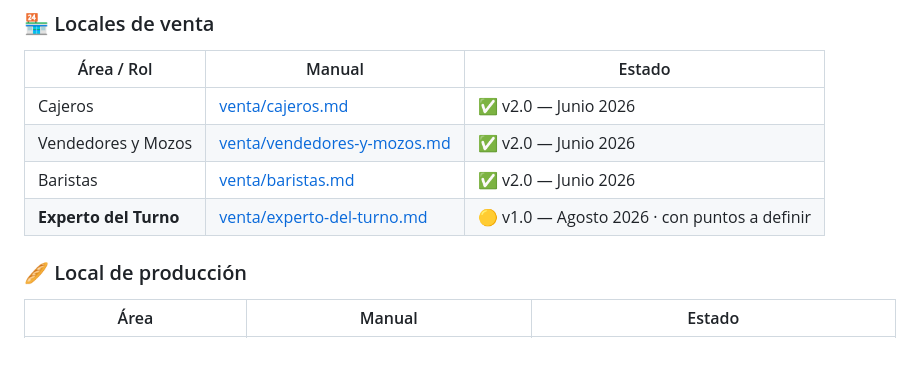
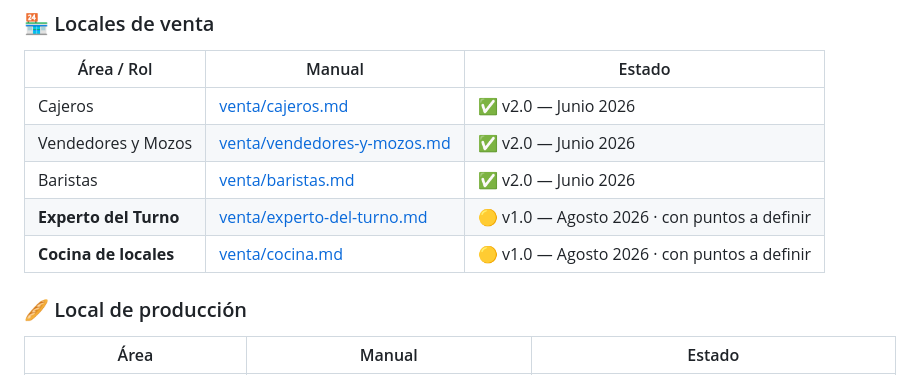
Before and after one commit to cande-altam/cande, a Markdown page: manuales/README.md, the part around the change. Drawn GitHub-style; blank space fills up the shorter version.

```diff
--- a/manuales/README.md
+++ b/manuales/README.md
@@ -43,6 +43,7 @@ y **un local de producción**.
 | Vendedores y Mozos | [venta/vendedores-y-mozos.md](venta/vendedores-y-mozos.md) | ✅ v2.0 — Junio 2026 |
 | Baristas | [venta/baristas.md](venta/baristas.md) | ✅ v2.0 — Junio 2026 |
 | **Experto del Turno** | [venta/experto-del-turno.md](venta/experto-del-turno.md) | 🟡 v1.0 — Agosto 2026 · con puntos a definir |
+| **Cocina de locales** | [venta/cocina.md](venta/cocina.md) | 🟡 v1.0 — Agosto 2026 · con puntos a definir |
 
 ### 🥖 Local de producción
 
```
Also changed, not shown: manuales/comunes/organigrama.md (+6 -5 lines), manuales/venta/cocina.md (added, +399 -0 lines).
